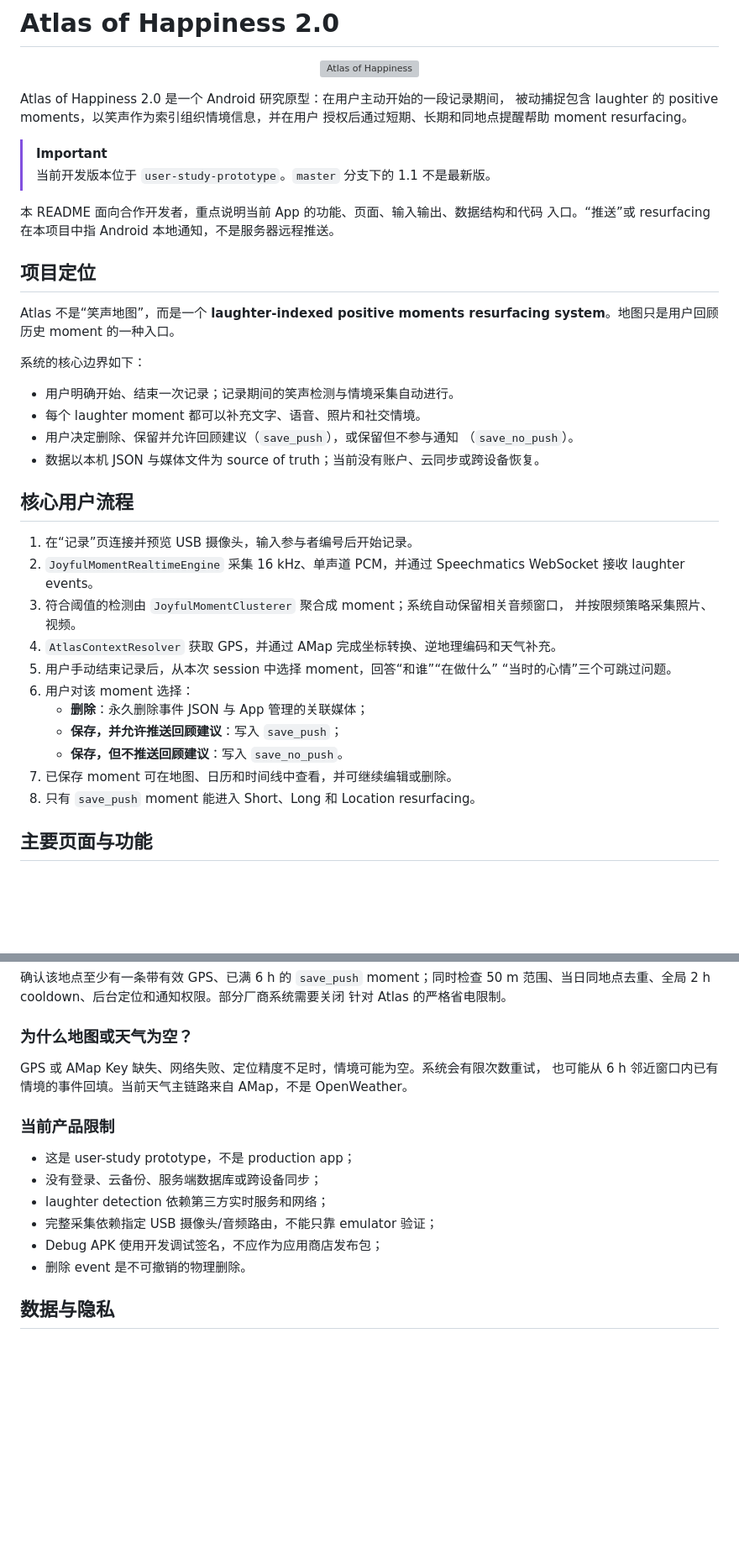
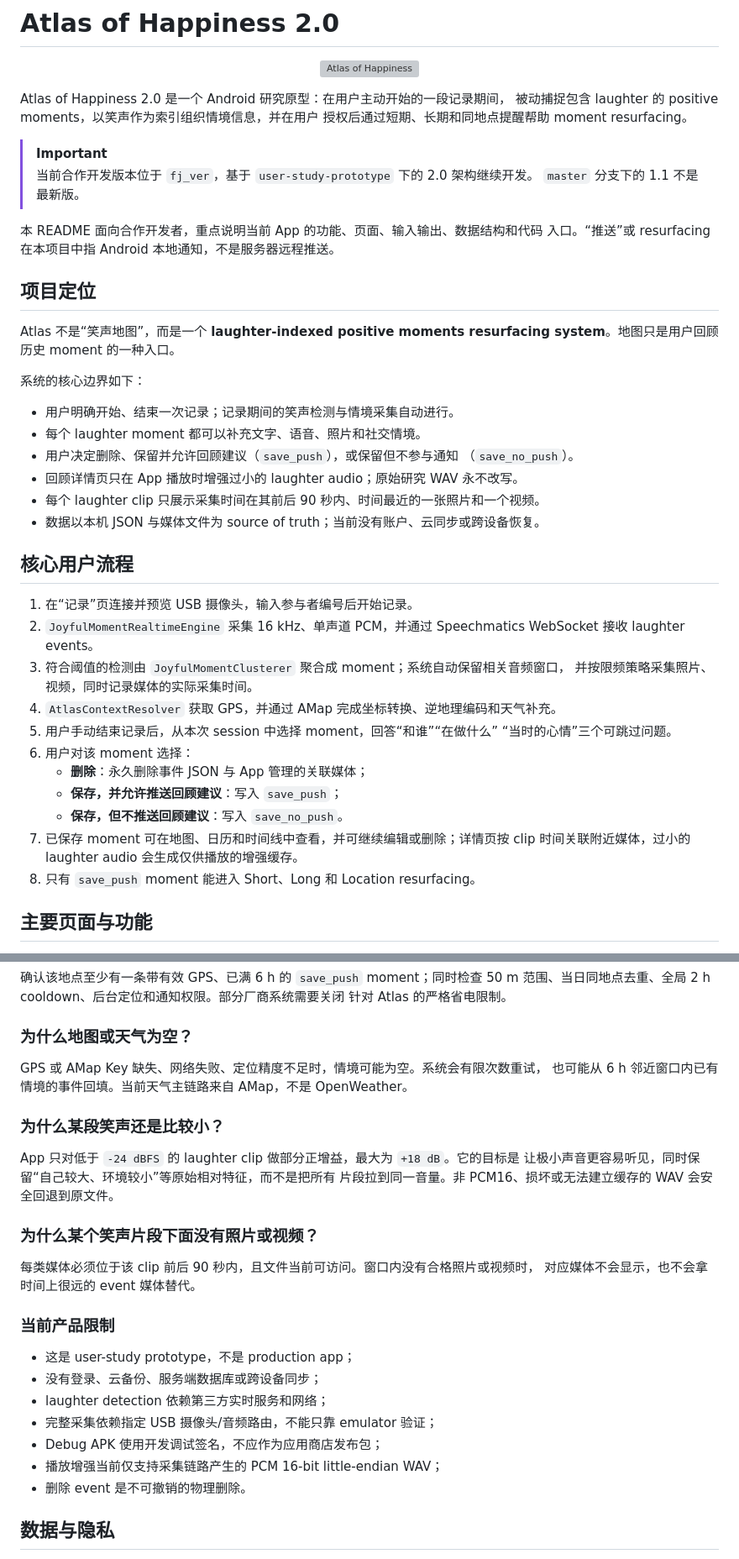
Before and after one commit to lloyd0516/Atlas-of-Happiness-Laughter-indexed-Context-Information-Resurfacing-System, a Markdown page: README.md, 2 parts joined by grey strips. Shown at 84% size. GitHub-like rendering; blank space fills up the shorter version; grey boxes are pictures that could not be loaded.

```diff
--- a/README.md
+++ b/README.md
@@ -10,7 +10,8 @@ Atlas of Happiness 2.0 是一个 Android 研究原型：在用户主动开始的
 授权后通过短期、长期和同地点提醒帮助 moment resurfacing。
 
 > [!IMPORTANT]
-> 当前开发版本位于 `user-study-prototype`。`master` 分支下的 1.1 不是最新版。
+> 当前合作开发版本位于 `fj_ver`，基于 `user-study-prototype` 下的 2.0 架构继续开发。
+> `master` 分支下的 1.1 不是最新版。
 
 本 README 面向合作开发者，重点说明当前 App 的功能、页面、输入输出、数据结构和代码
 入口。“推送”或 resurfacing 在本项目中指 Android 本地通知，不是服务器远程推送。
@@ -26,6 +27,8 @@ system**。地图只是用户回顾历史 moment 的一种入口。
 - 每个 laughter moment 都可以补充文字、语音、照片和社交情境。
 - 用户决定删除、保留并允许回顾建议（`save_push`），或保留但不参与通知
   （`save_no_push`）。
+- 回顾详情页只在 App 播放时增强过小的 laughter audio；原始研究 WAV 永不改写。
+- 每个 laughter clip 只展示采集时间在其前后 90 秒内、时间最近的一张照片和一个视频。
 - 数据以本机 JSON 与媒体文件为 source of truth；当前没有账户、云同步或跨设备恢复。
 
 ## 核心用户流程
@@ -34,7 +37,7 @@ system**。地图只是用户回顾历史 moment 的一种入口。
 2. `JoyfulMomentRealtimeEngine` 采集 16 kHz、单声道 PCM，并通过 Speechmatics
    WebSocket 接收 laughter events。
 3. 符合阈值的检测由 `JoyfulMomentClusterer` 聚合成 moment；系统自动保留相关音频窗口，
-   并按限频策略采集照片、视频。
+   并按限频策略采集照片、视频，同时记录媒体的实际采集时间。
 4. `AtlasContextResolver` 获取 GPS，并通过 AMap 完成坐标转换、逆地理编码和天气补充。
 5. 用户手动结束记录后，从本次 session 中选择 moment，回答“和谁”“在做什么”
    “当时的心情”三个可跳过问题。
@@ -42,7 +45,8 @@ system**。地图只是用户回顾历史 moment 的一种入口。
    - **删除**：永久删除事件 JSON 与 App 管理的关联媒体；
    - **保存，并允许推送回顾建议**：写入 `save_push`；
    - **保存，但不推送回顾建议**：写入 `save_no_push`。
-7. 已保存 moment 可在地图、日历和时间线中查看，并可继续编辑或删除。
+7. 已保存 moment 可在地图、日历和时间线中查看，并可继续编辑或删除；详情页按 clip
+   时间关联附近媒体，过小的 laughter audio 会生成仅供播放的增强缓存。
 8. 只有 `save_push` moment 能进入 Short、Long 和 Location resurfacing。
 
 ## 主要页面与功能
@@ -435,6 +516,17 @@ GPS 或 AMap Key 缺失、网络失败、定位精度不足时，情境可能为
 也可能从 6 h 邻近窗口内已有情境的事件回填。当前天气主链路来自 AMap，不是
 OpenWeather。
 
+### 为什么某段笑声还是比较小？
+
+App 只对低于 `-24 dBFS` 的 laughter clip 做部分正增益，最大为 `+18 dB`。它的目标是
+让极小声音更容易听见，同时保留“自己较大、环境较小”等原始相对特征，而不是把所有
+片段拉到同一音量。非 PCM16、损坏或无法建立缓存的 WAV 会安全回退到原文件。
+
+### 为什么某个笑声片段下面没有照片或视频？
+
+每类媒体必须位于该 clip 前后 90 秒内，且文件当前可访问。窗口内没有合格照片或视频时，
+对应媒体不会显示，也不会拿时间上很远的 event 媒体替代。
+
 ### 当前产品限制
 
 - 这是 user-study prototype，不是 production app；
@@ -442,6 +534,7 @@ OpenWeather。
 - laughter detection 依赖第三方实时服务和网络；
 - 完整采集依赖指定 USB 摄像头/音频路由，不能只靠 emulator 验证；
 - Debug APK 使用开发调试签名，不应作为应用商店发布包；
+- 播放增强当前仅支持采集链路产生的 PCM 16-bit little-endian WAV；
 - 删除 event 是不可撤销的物理删除。
 
 ## 数据与隐私
```
Also changed, not shown: other parts of README.md (+98 -21 lines).
